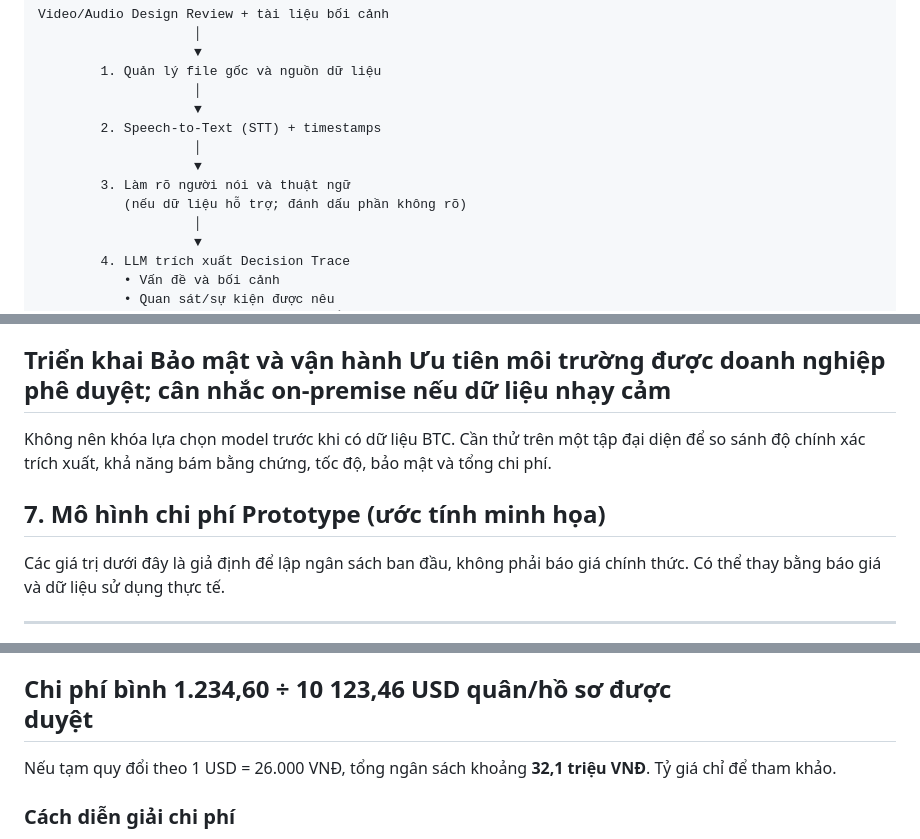
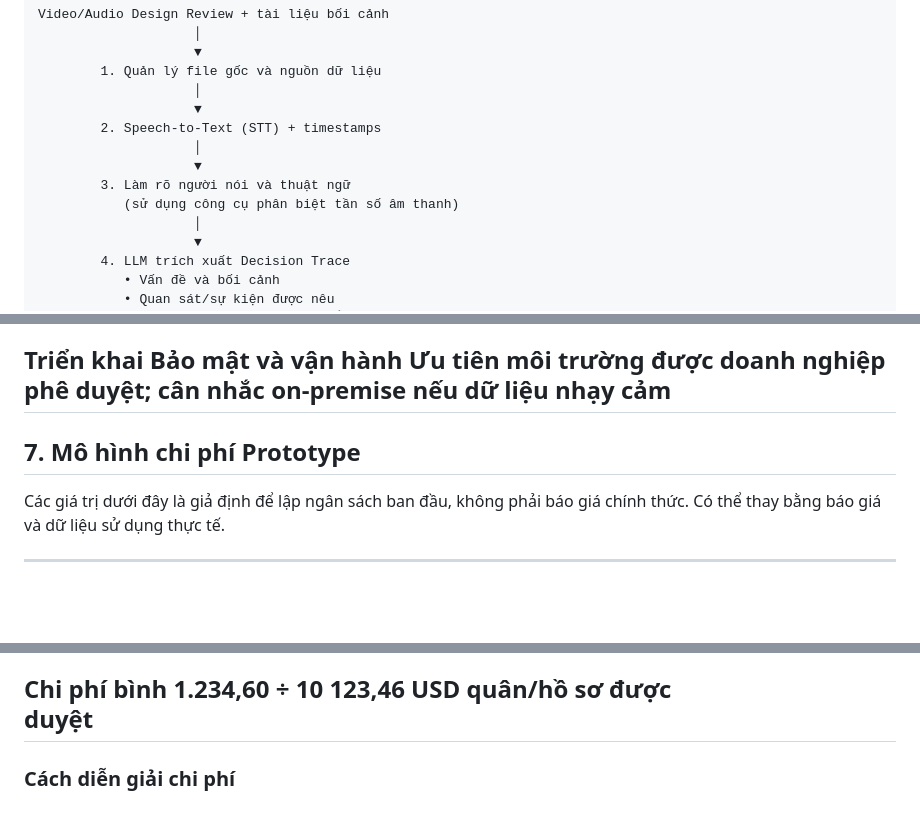
Before and after one commit to Dung-nsn127/DENSO---A2, a Markdown page: README.md, 3 parts joined by grey strips. Drawn GitHub-style; blank space fills up the shorter version.

```diff
--- a/README.md
+++ b/README.md
@@ -66,7 +66,7 @@ Video/Audio Design Review + tài liệu bối cảnh
                     │
                     ▼
         3. Làm rõ người nói và thuật ngữ
-           (nếu dữ liệu hỗ trợ; đánh dấu phần không rõ)
+           (sử dụng công cụ phân biệt tần số âm thanh)
                     │
                     ▼
         4. LLM trích xuất Decision Trace
@@ -230,11 +230,8 @@ do BTC cung cấp hoặc tiêu chuẩn đã được doanh nghiệp phê duyệt
                                                   dữ liệu nhạy cảm
   -----------------------------------------------------------------------
 
-Không nên khóa lựa chọn model trước khi có dữ liệu BTC. Cần thử trên một
-tập đại diện để so sánh độ chính xác trích xuất, khả năng bám bằng
-chứng, tốc độ, bảo mật và tổng chi phí.
 
-## 7. Mô hình chi phí Prototype (ước tính minh họa)
+## 7. Mô hình chi phí Prototype
 
 Các giá trị dưới đây là giả định để lập ngân sách ban đầu, không phải
 báo giá chính thức. Có thể thay bằng báo giá và dữ liệu sử dụng thực tế.
@@ -265,8 +262,6 @@ báo giá chính thức. Có thể thay bằng báo giá và dữ liệu sử d
   duyệt**
   -----------------------------------------------------------------------
 
-Nếu tạm quy đổi theo 1 USD = 26.000 VNĐ, tổng ngân sách khoảng **32,1
-triệu VNĐ**. Tỷ giá chỉ để tham khảo.
 
 ### Cách diễn giải chi phí
 
```
